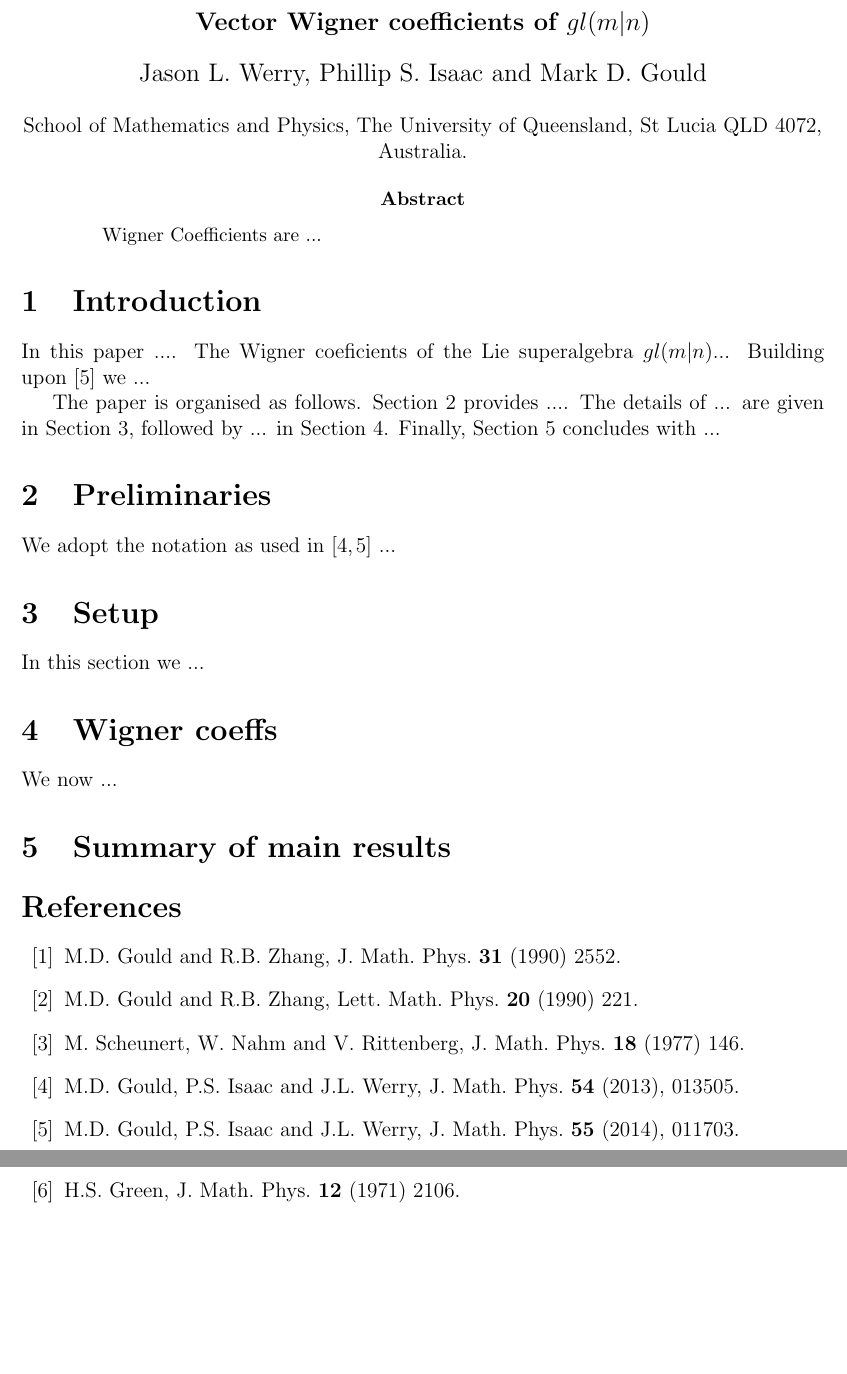
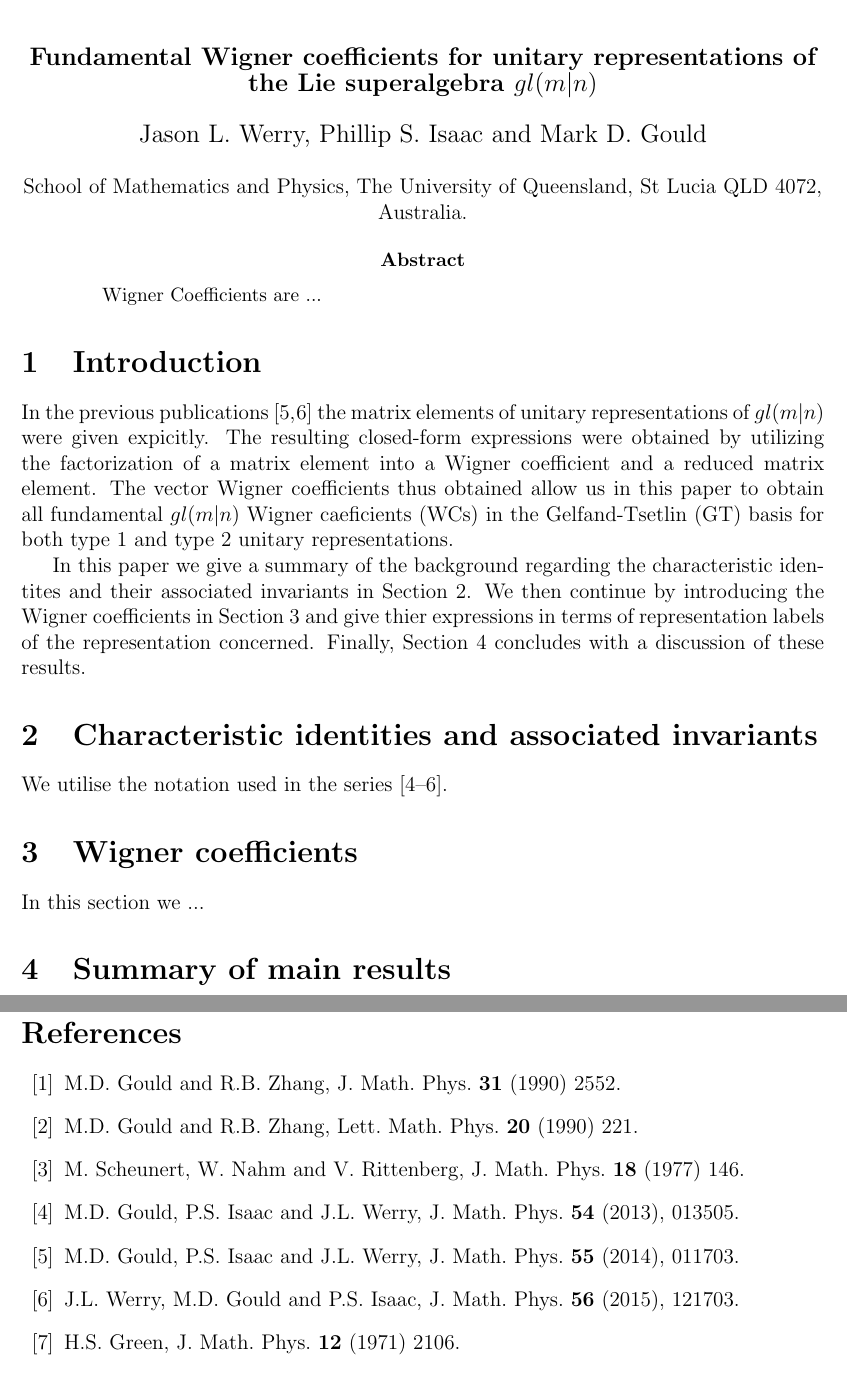
Before and after one commit to jasonwer/WignerGLMN, a LaTeX paper (WignerCoGLMN.tex): two parts of pages 1 and 2 of 2, joined at a grey line, cut at the place of the change, the shorter picture padded with empty space. Compiled offline with pdfLaTeX.

Commit message:
Draft introduction added

```diff
--- a/WignerCoGLMN.tex
+++ b/WignerCoGLMN.tex
@@ -24,7 +24,8 @@
 \begin{document}
 
 \begin{center}
-{\large\bf Vector Wigner coefficients of $gl(m|n)$}\\
+{\large\bf Fundamental Wigner coefficients for unitary representations
+of the Lie superalgebra $gl(m|n)$}\\
 ~~\\
 
 {\large Jason L. Werry, Phillip S. Isaac and Mark D. Gould}\\
@@ -45,41 +46,33 @@ Wigner Coefficients are ...
 % \end{tableofcontents}
 
 \section{Introduction}
+In the previous publications \cite{GIW2,GIW3} the matrix elements of unitary representations of $gl(m|n)$ were given expicitly. The resulting closed-form expressions were obtained by utilizing the factorization of a matrix element into a Wigner coefficient and a reduced matrix element. The vector Wigner coefficients thus obtained allow us in this paper to obtain all fundamental $gl(m|n)$ Wigner caeficients (WCs) in the Gelfand-Tsetlin (GT) basis for both type 1 and type 2 unitary representations.
 
-In this paper ....  The Wigner coeficients of the Lie superalgebra $gl(m|n)$...  Building upon \cite{GIW2} we ...
-
-The paper is organised as follows. Section \ref{prelim} provides .... The details of ...
-are given in Section \ref{branch}, followed by ... in Section \ref{MEs}. Finally, Section \ref{resultsum} concludes with ...
+In this paper we give a summary of the background regarding the characteristic identites and their associated invariants in Section \ref{prelim}. We then continue by introducing the Wigner coefficients in Section \ref{Wigner} and give thier expressions in terms of representation labels of the representation concerned. Finally, Section \ref{resultsum} concludes with a discussion of these results.
 
 %%%%%%%%%%%%%%%%%%%%%%%%%%%%%%%%%%%%%%%%%%%%%%%%%%%%%%%%%%%%%%%%%%%%%%%%%%%%%%%%%%%%%%%
 %%%%%%%%%%%%%%%%%%%%%%%%%%%%%%%%%%%%%%%%%%%%%%%%%%%%%%%%%%%%%%%%%%%%%%%%%%%%%%%%%%%%%%%
 
-\section{Preliminaries}
+\section{Characteristic identities and associated invariants}
 \label{prelim}
 
-We adopt the notation as used in \cite{GIW1,GIW2} ...
+We utilise the notation used in the series \cite{GIW1,GIW2,GIW3}.
 
 
 %%%%%%%%%%%%%%%%%%%%%%%%%%%%%%%%%%%%%%%%%%%%%%%%%%%%%%%%%%%%%%%%%%%%%%%%%%%%%%%%%%%%%%%
 %%%%%%%%%%%%%%%%%%%%%%%%%%%%%%%%%%%%%%%%%%%%%%%%%%%%%%%%%%%%%%%%%%%%%%%%%%%%%%%%%%%%%%%
 
-\section{Setup}
-\label{branch}
+\section{Wigner coefficients}
+\label{Wigner}
 In this section we ...
 %%%%%%%%%%%%%%%%%%%%%%%%%%%%%%%%%%%%%%%%%%%%%%%%%%%%%%%%%%%%%%%%%%%%%%%%%%%%%%%%%%%%%%%
 %%%%%%%%%%%%%%%%%%%%%%%%%%%%%%%%%%%%%%%%%%%%%%%%%%%%%%%%%%%%%%%%%%%%%%%%%%%%%%%%%%%%%%%
 
-\section{Wigner coeffs}
+\section{Summary of main results}
+\label{resultsum}
 
-\label{MEs}
-We now ...
 %%%%%%%%%%%%%%%%%%%%%%%%%%%%%%%%%%%%%%%%%%%%%%%%%%%%%%%%%%%%%%%%%%%%%%%%%%%%%%%%%%%%%%%
 %%%%%%%%%%%%%%%%%%%%%%%%%%%%%%%%%%%%%%%%%%%%%%%%%%%%%%%%%%%%%%%%%%%%%%%%%%%%%%%%%%%%%%%
-
-\section{Summary of main results}
-%%%%%%%%%%%%%%%%%%%%%%%%%%%%%%%%%%%%%%%%%%%%%%%%%%%%%%%%%%%%%%%%%%%%%%%%%%%%%%%%%%%%%%%
-%%%%%%%%%%%%%%%%%%%%%%%%%%%%%%%%%%%%%%%%%%%%%%%%%%%%%%%%%%%%%%%%%%%%%%%%%%%%%%%%%%%%%%%
-\label{resultsum}
 
 
 %%%%%%%%%%%%%%%%%%%%%%%%%%%%%%%%%%%%%%%%%%%%%%%%%%%%%%%%%%%%%%%%%%%%%%%%%%%%%%%%%%%%%%%
@@ -102,6 +95,7 @@ We now ...
 %%%%%%%%%%%%%%%%%%%%%%%%%%%%%%%%%%%%%%%%%%%%%%%%%%%%%%%%%%%%%%%%%%%%%%%%%%%%%%
 %
 
+\newpage
 \begin{thebibliography}{10}
 
 \bibitem{ZhaGou1990} M.D. Gould and R.B. Zhang, J. Math. Phys. {\bf 31} (1990) 2552.
@@ -113,6 +107,8 @@ We now ...
 \bibitem{GIW1} M.D. Gould, P.S. Isaac and J.L. Werry, J. Math. Phys. {\bf 54} (2013), 013505.
 %
 \bibitem{GIW2} M.D. Gould, P.S. Isaac and J.L. Werry, J. Math. Phys. {\bf 55} (2014), 011703.
+%
+\bibitem{GIW3} J.L. Werry, M.D. Gould and P.S. Isaac, J. Math. Phys. {\bf 56} (2015), 121703.
 %
 \bibitem{Green1971} H.S. Green, J. Math. Phys. {\bf 12} (1971) 2106.
 %
```
